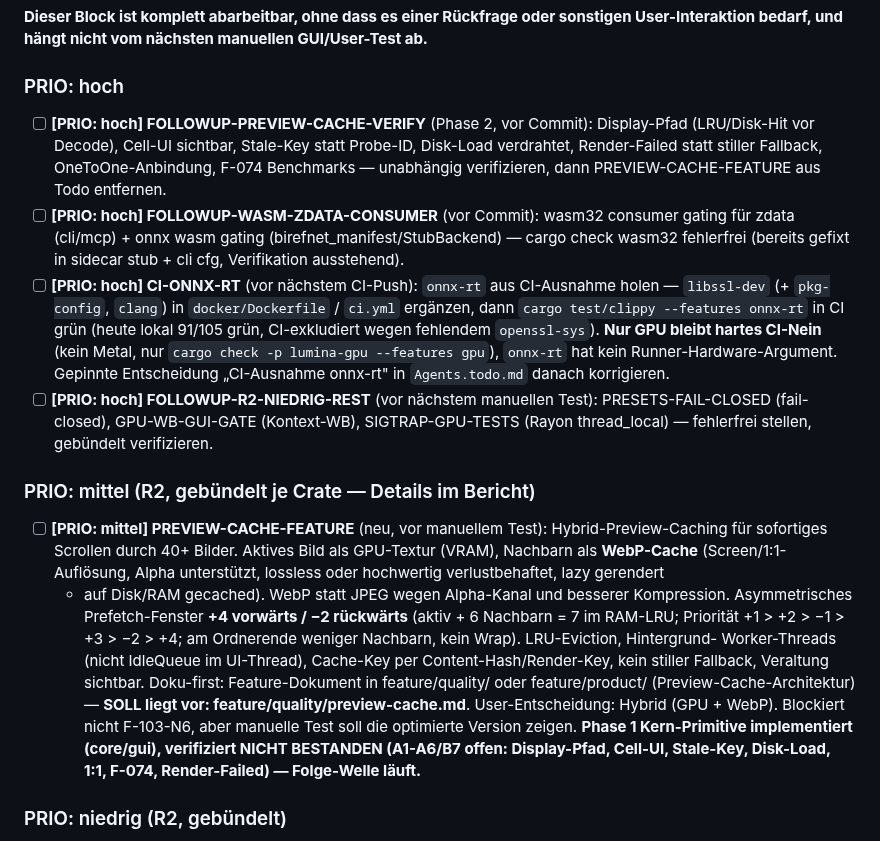
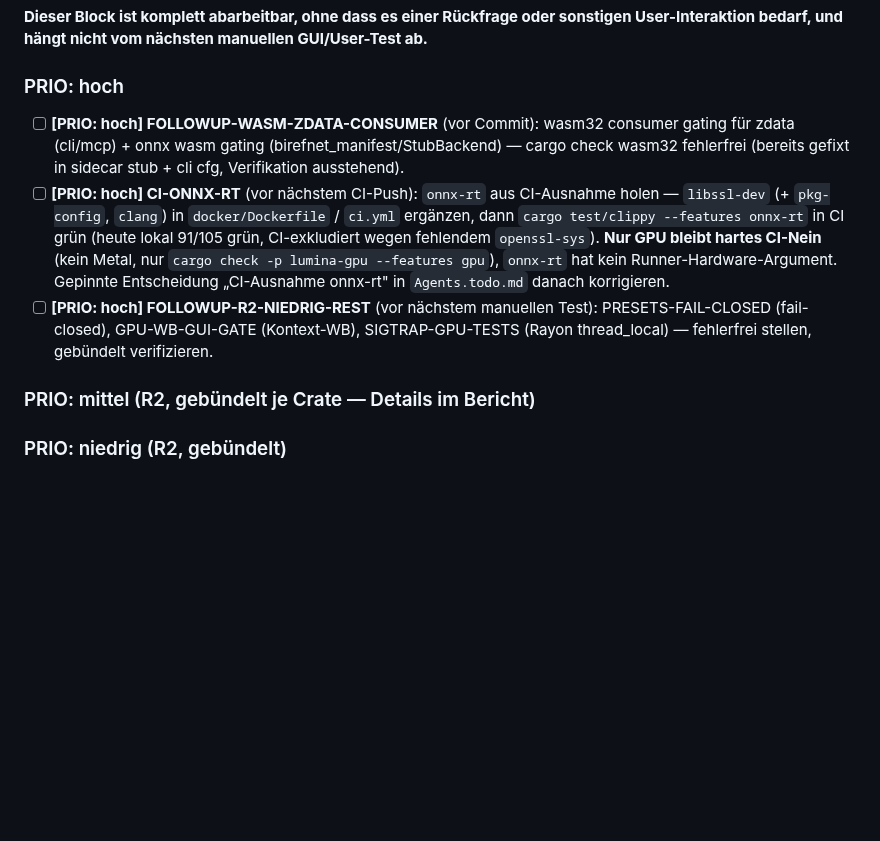
Before and after one commit to reisi007/LuminaRust, a Markdown page: Agents.todo.md, the part around the change. Drawn GitHub-style; blank space fills up the shorter version.

Commit message:
verify(preview-cache): A1-A6/B7 BESTANDEN — verifizierte Fix-Phase, Todo bereinigt
- Verifizierung 2026-09-02 (unabhängiger Agent, free): LRU 7 pinned vor Disk vor Decode,
  Cell-UI Badges (pending_failed persistiert nach drain), Stale per digest/stamp,
  Disk-Load, Render-Failed map_err + PREVIEW_MAX_ATTEMPTS=3, OneToOne ohne Downscale
  + zoom_mode/set_zoom_mode, +4/-2 Priorität kein Wrap, Worker-Threads nicht IdleQueue,
  8GB Budget, kein stiller Fallback — alle gegen feature/quality/preview-cache.md
- Gates: test core 277+7 ok, gui 133 ok, clippy -D warnings ok, fmt ok,
  wasm core+gui ok, bench --no-run ok, perf compare preview 6/6 OK (warn)
- Entfernt: FOLLOWUP-PREVIEW-CACHE-VERIFY + PREVIEW-CACHE-FEATURE aus Agents.todo.md

Co-Authored-By: free-subagent ses_f9c9c9ea0ffeyKKjm9I7JTylaf

```diff
--- a/Agents.todo.md
+++ b/Agents.todo.md
@@ -96,28 +96,11 @@ GUI/User-Test ab.**
 
 ### PRIO: hoch
 
-- [ ] **[PRIO: hoch] FOLLOWUP-PREVIEW-CACHE-VERIFY** (Phase 2, vor Commit): Display-Pfad (LRU/Disk-Hit vor Decode), Cell-UI sichtbar, Stale-Key statt Probe-ID, Disk-Load verdrahtet, Render-Failed statt stiller Fallback, OneToOne-Anbindung, F-074 Benchmarks — unabhängig verifizieren, dann PREVIEW-CACHE-FEATURE aus Todo entfernen.
 - [ ] **[PRIO: hoch] FOLLOWUP-WASM-ZDATA-CONSUMER** (vor Commit): wasm32 consumer gating für zdata (cli/mcp) + onnx wasm gating (birefnet_manifest/StubBackend) — cargo check wasm32 fehlerfrei (bereits gefixt in sidecar stub + cli cfg, Verifikation ausstehend).
 - [ ] **[PRIO: hoch] CI-ONNX-RT** (vor nächstem CI-Push): `onnx-rt` aus CI-Ausnahme holen — `libssl-dev` (+ `pkg-config`, `clang`) in `docker/Dockerfile` / `ci.yml` ergänzen, dann `cargo test/clippy --features onnx-rt` in CI grün (heute lokal 91/105 grün, CI-exkludiert wegen fehlendem `openssl-sys`). **Nur GPU bleibt hartes CI-Nein** (kein Metal, nur `cargo check -p lumina-gpu --features gpu`), `onnx-rt` hat kein Runner-Hardware-Argument. Gepinnte Entscheidung „CI-Ausnahme onnx-rt" in `Agents.todo.md` danach korrigieren.
 - [ ] **[PRIO: hoch] FOLLOWUP-R2-NIEDRIG-REST** (vor nächstem manuellen Test): PRESETS-FAIL-CLOSED (fail-closed), GPU-WB-GUI-GATE (Kontext-WB), SIGTRAP-GPU-TESTS (Rayon thread_local) — fehlerfrei stellen, gebündelt verifizieren.
 
 ### PRIO: mittel (R2, gebündelt je Crate — Details im Bericht)
-
-- [ ] **[PRIO: mittel] PREVIEW-CACHE-FEATURE** (neu, vor manuellem Test):
-  Hybrid-Preview-Caching für sofortiges Scrollen durch 40+ Bilder. Aktives
-  Bild als GPU-Textur (VRAM), Nachbarn als **WebP-Cache** (Screen/1:1-Auflösung,
-  Alpha unterstützt, lossless oder hochwertig verlustbehaftet, lazy gerendert
-  + auf Disk/RAM gecached). WebP statt JPEG wegen Alpha-Kanal und besserer
-  Kompression. Asymmetrisches Prefetch-Fenster **+4 vorwärts / −2 rückwärts**
-  (aktiv + 6 Nachbarn = 7 im RAM-LRU; Priorität +1 > +2 > −1 > +3 > −2 > +4;
-  am Ordnerende weniger Nachbarn, kein Wrap). LRU-Eviction, Hintergrund-
-  Worker-Threads (nicht IdleQueue im UI-Thread), Cache-Key per
-  Content-Hash/Render-Key, kein stiller Fallback, Veraltung sichtbar.
-  Doku-first: Feature-Dokument in feature/quality/ oder
-  feature/product/ (Preview-Cache-Architektur) — **SOLL liegt vor:
-  feature/quality/preview-cache.md**. User-Entscheidung: Hybrid
-  (GPU + WebP). Blockiert nicht F-103-N6, aber manuelle Test soll die
-  optimierte Version zeigen. **Phase 1 Kern-Primitive implementiert (core/gui), verifiziert NICHT BESTANDEN (A1-A6/B7 offen: Display-Pfad, Cell-UI, Stale-Key, Disk-Load, 1:1, F-074, Render-Failed) — Folge-Welle läuft.**
 
 ### PRIO: niedrig (R2, gebündelt)
 
```
Also changed, not shown: feature/quality/preview-cache.md (+1 -0 lines).
